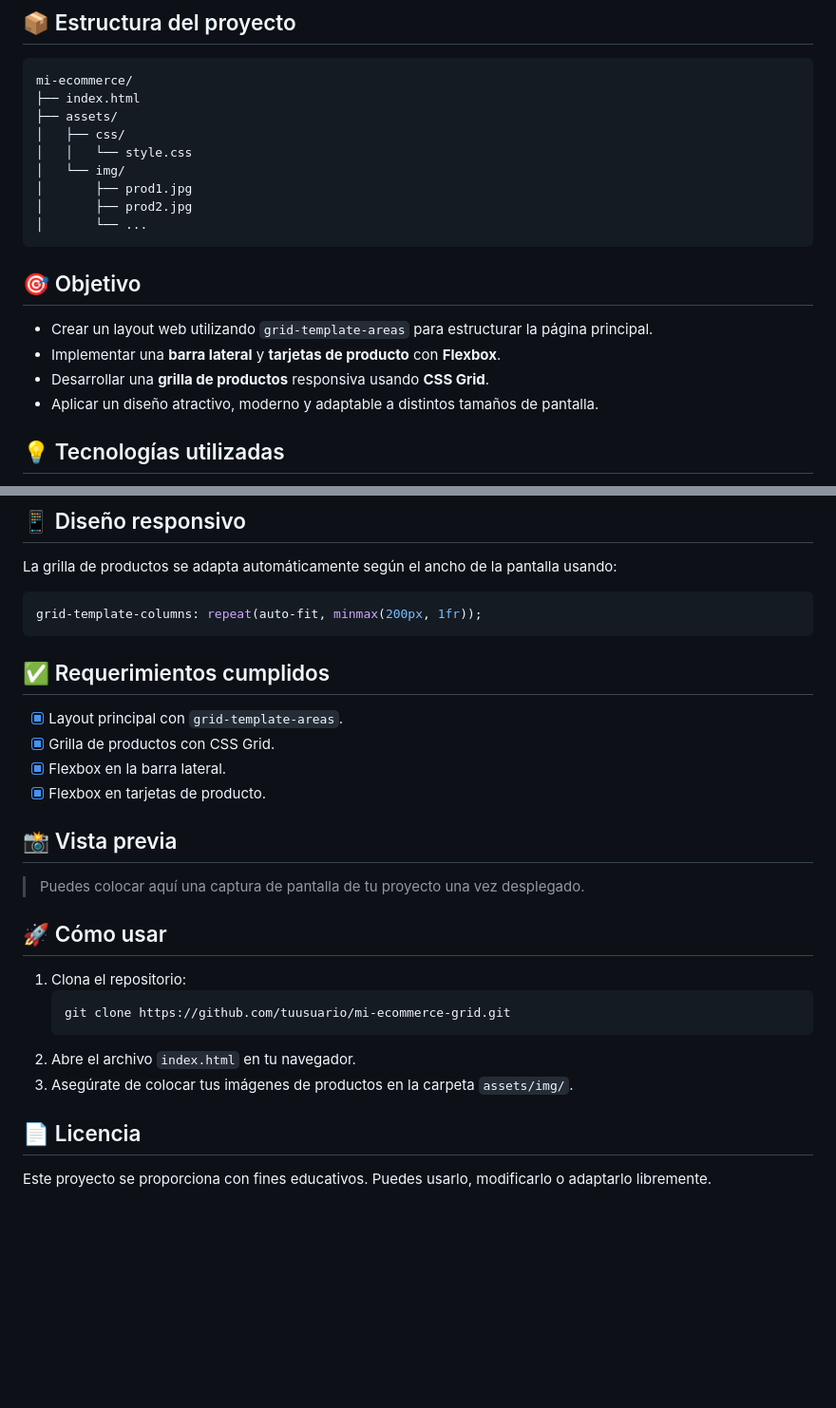
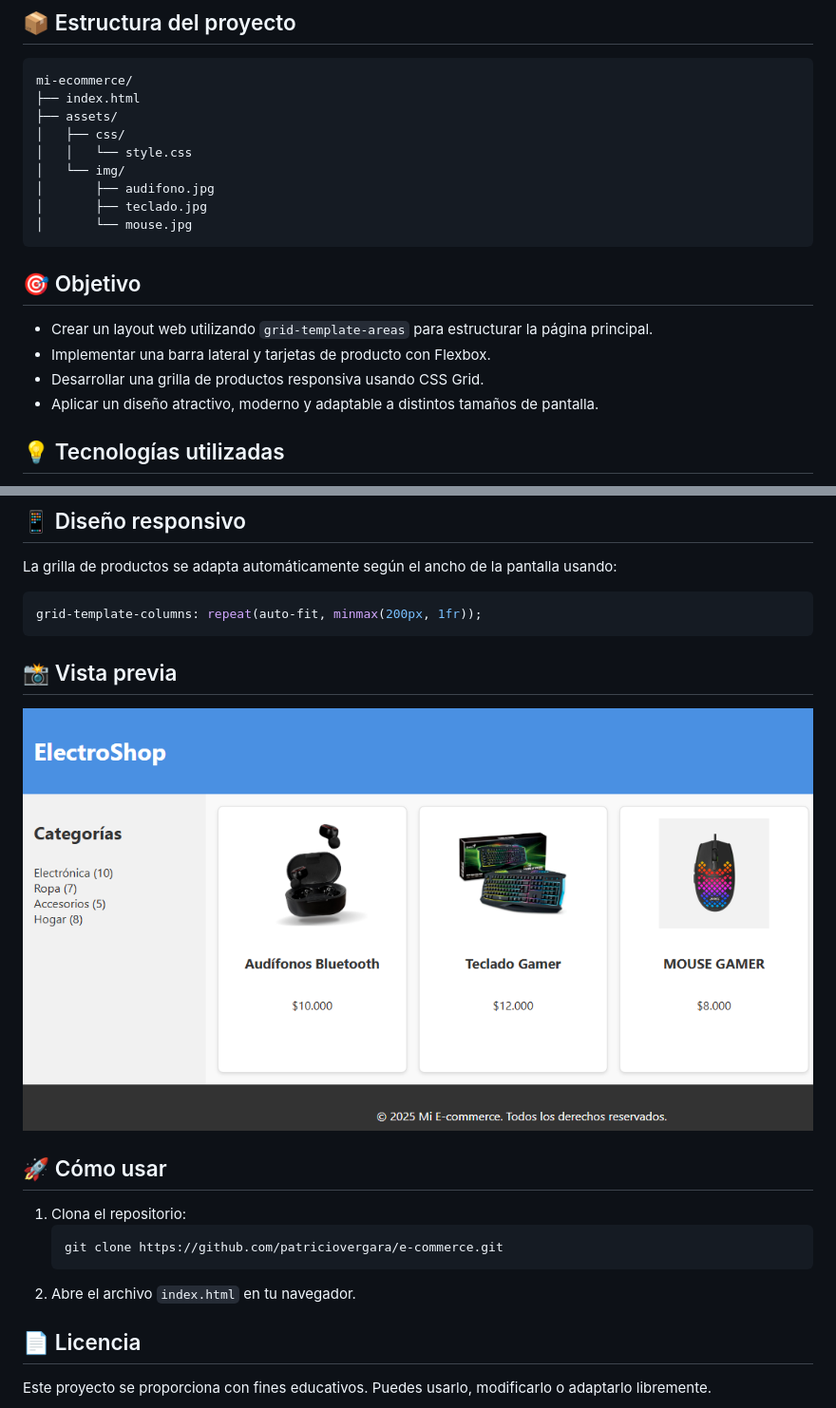
Before and after one commit to patriciovergara/e-commerce, a Markdown page: README.md, 2 parts joined by grey strips. Shown: that part at 95% size. Rendered like a GitHub page; pictures changed too: assets/img/Captura.png (added); blank space fills up the shorter version.

Commit message:
feat: Se modifica el README.md y se agrega captura de pantalla

````diff
--- a/README.md
+++ b/README.md
@@ -11,16 +11,16 @@ mi-ecommerce/
 │   ├── css/
 │   │   └── style.css
 │   └── img/
-│       ├── prod1.jpg
-│       ├── prod2.jpg
-│       └── ...
+│       ├── audifono.jpg
+│       ├── teclado.jpg
+│       └── mouse.jpg
 ```
 
 ## 🎯 Objetivo
 
 - Crear un layout web utilizando `grid-template-areas` para estructurar la página principal.
-- Implementar una **barra lateral** y **tarjetas de producto** con **Flexbox**.
-- Desarrollar una **grilla de productos** responsiva usando **CSS Grid**.
+- Implementar una barra lateral y tarjetas de producto con Flexbox.
+- Desarrollar una grilla de productos responsiva usando CSS Grid.
 - Aplicar un diseño atractivo, moderno y adaptable a distintos tamaños de pantalla.
 
 ## 💡 Tecnologías utilizadas
@@ -37,26 +37,16 @@ La grilla de productos se adapta automáticamente según el ancho de la pantalla
 ```css
 grid-template-columns: repeat(auto-fit, minmax(200px, 1fr));
 ```
-
-## ✅ Requerimientos cumplidos
-
-- [x] Layout principal con `grid-template-areas`.
-- [x] Grilla de productos con CSS Grid.
-- [x] Flexbox en la barra lateral.
-- [x] Flexbox en tarjetas de producto.
-
 ## 📸 Vista previa
-
-> Puedes colocar aquí una captura de pantalla de tu proyecto una vez desplegado.
+![Vista previa del layout](assets/img/Captura.png)
 
 ## 🚀 Cómo usar
 
 1. Clona el repositorio:
    ```bash
-   git clone https://github.com/tuusuario/mi-ecommerce-grid.git
+   git clone https://github.com/patriciovergara/e-commerce.git
    ```
 2. Abre el archivo `index.html` en tu navegador.
-3. Asegúrate de colocar tus imágenes de productos en la carpeta `assets/img/`.
 
 ## 📄 Licencia
 
````
